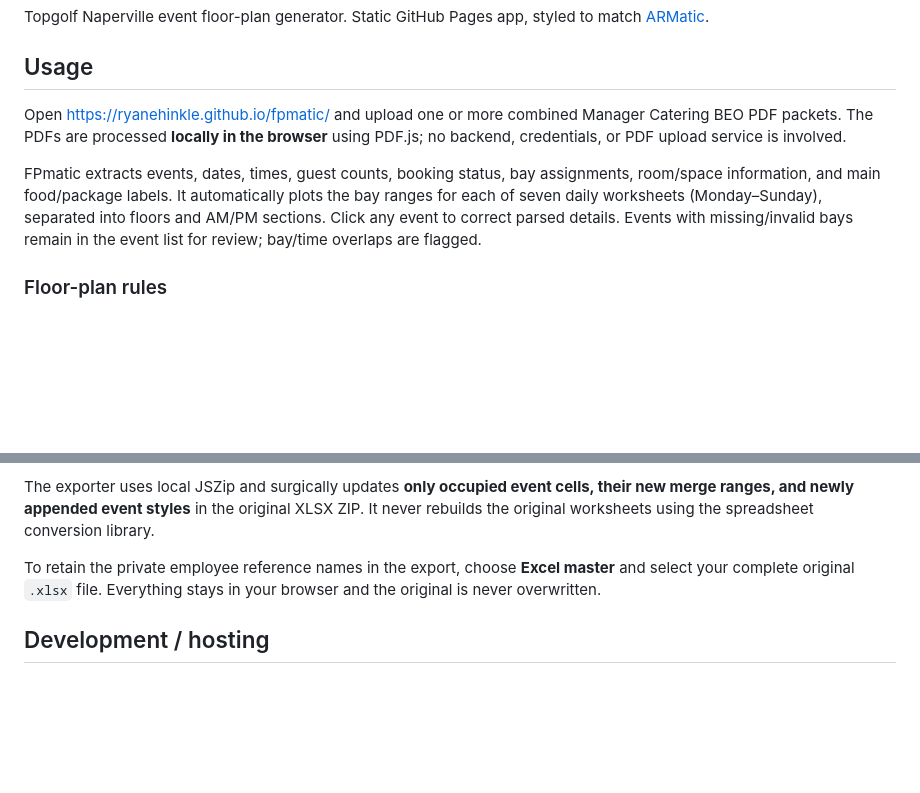
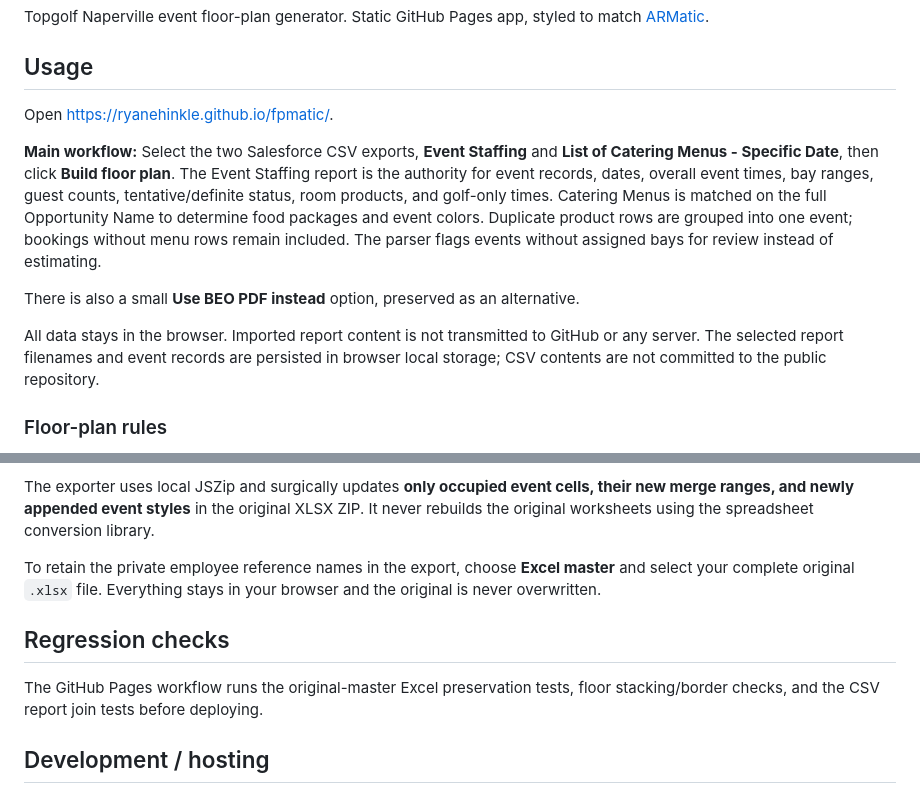
Before and after one commit to ryanehinkle/fpmatic, a Markdown page: README.md, 2 parts joined by grey strips. GitHub-like rendering; blank space fills up the shorter version.

Commit message:
Document main Salesforce Event Staffing + Catering Menus workflow

```diff
--- a/README.md
+++ b/README.md
@@ -4,9 +4,13 @@ Topgolf Naperville event floor-plan generator. Static GitHub Pages app, styled t
 
 ## Usage
 
-Open https://ryanehinkle.github.io/fpmatic/ and upload one or more combined Manager Catering BEO PDF packets. The PDFs are processed **locally in the browser** using PDF.js; no backend, credentials, or PDF upload service is involved.
+Open https://ryanehinkle.github.io/fpmatic/.
 
-FPmatic extracts events, dates, times, guest counts, booking status, bay assignments, room/space information, and main food/package labels. It automatically plots the bay ranges for each of seven daily worksheets (Monday–Sunday), separated into floors and AM/PM sections. Click any event to correct parsed details. Events with missing/invalid bays remain in the event list for review; bay/time overlaps are flagged.
+**Main workflow:** Select the two Salesforce CSV exports, **Event Staffing** and **List of Catering Menus - Specific Date**, then click **Build floor plan**. The Event Staffing report is the authority for event records, dates, overall event times, bay ranges, guest counts, tentative/definite status, room products, and golf-only times. Catering Menus is matched on the full Opportunity Name to determine food packages and event colors. Duplicate product rows are grouped into one event; bookings without menu rows remain included. The parser flags events without assigned bays for review instead of estimating.
+
+There is also a small **Use BEO PDF instead** option, preserved as an alternative.
+
+All data stays in the browser. Imported report content is not transmitted to GitHub or any server. The selected report filenames and event records are persisted in browser local storage; CSV contents are not committed to the public repository.
 
 ### Floor-plan rules
 
@@ -26,6 +30,10 @@ The exporter uses local JSZip and surgically updates **only occupied event cells
 
 To retain the private employee reference names in the export, choose **Excel master** and select your complete original `.xlsx` file. Everything stays in your browser and the original is never overwritten.
 
+## Regression checks
+
+The GitHub Pages workflow runs the original-master Excel preservation tests, floor stacking/border checks, and the CSV report join tests before deploying.
+
 ## Development / hosting
 
 No build step. GitHub Pages deployment runs automatically via `.github/workflows/pages.yml` after Pages is enabled. The repository owner must first open **Settings → Pages → Build and deployment → Source → GitHub Actions**, save, then rerun the deployment workflow in **Actions**. The workflow cannot create a Pages site if the repository's token lacks Pages administration permission. Dependencies served by CDNs:
```
